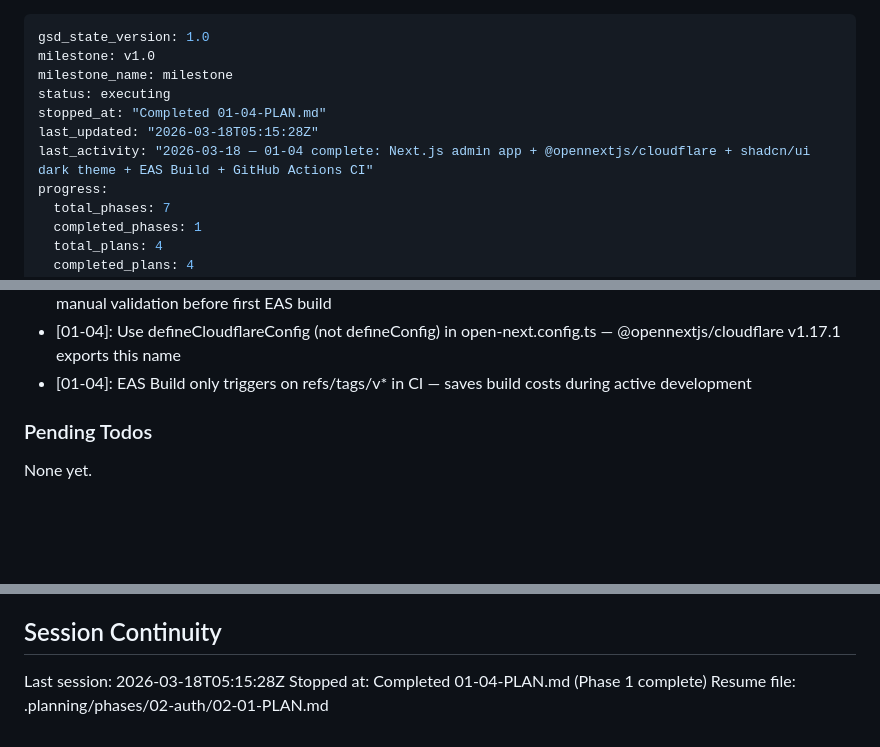
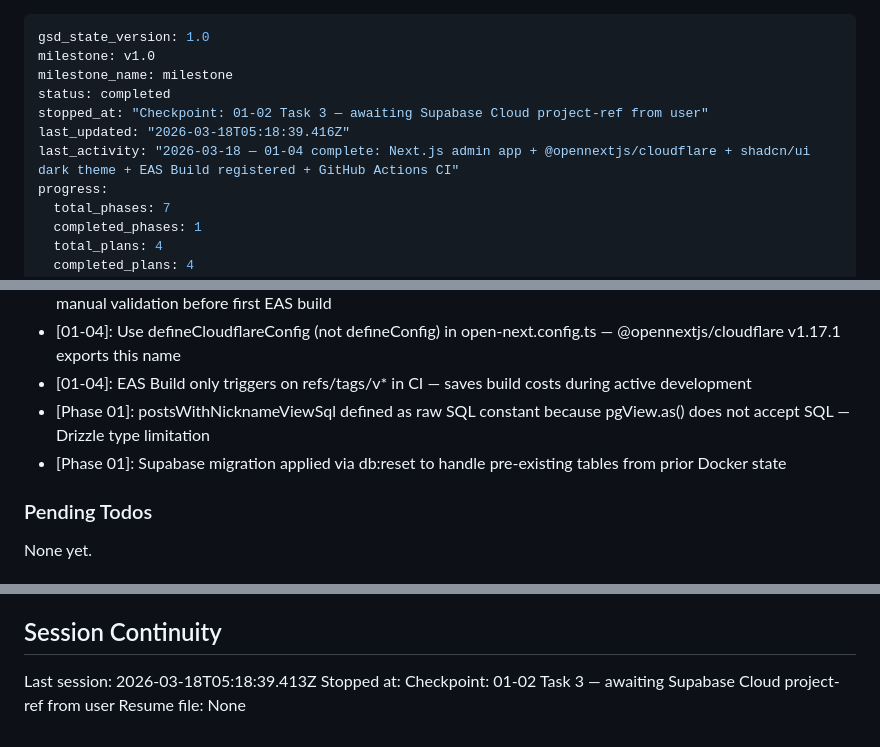
Before and after one commit to sangwopark19/wecord, a Markdown page: .planning/STATE.md, 3 parts joined by grey strips. Rendered like a GitHub page; blank space fills up the shorter version.

Commit message:
docs(01-02): create SUMMARY and update STATE

```diff
--- a/.planning/STATE.md
+++ b/.planning/STATE.md
@@ -2,10 +2,10 @@
 gsd_state_version: 1.0
 milestone: v1.0
 milestone_name: milestone
-status: executing
-stopped_at: "Completed 01-04-PLAN.md"
-last_updated: "2026-03-18T05:15:28Z"
-last_activity: "2026-03-18 — 01-04 complete: Next.js admin app + @opennextjs/cloudflare + shadcn/ui dark theme + EAS Build + GitHub Actions CI"
+status: completed
+stopped_at: "Checkpoint: 01-02 Task 3 — awaiting Supabase Cloud project-ref from user"
+last_updated: "2026-03-18T05:18:39.416Z"
+last_activity: "2026-03-18 — 01-04 complete: Next.js admin app + @opennextjs/cloudflare + shadcn/ui dark theme + EAS Build registered + GitHub Actions CI"
 progress:
   total_phases: 7
   completed_phases: 1
@@ -68,6 +69,8 @@ Recent decisions affecting current work:
 - [Phase 01-foundation]: Nativewind v4.2.3 on Expo SDK 55: typecheck passes; expo export smoke test deferred to manual validation before first EAS build
 - [01-04]: Use defineCloudflareConfig (not defineConfig) in open-next.config.ts — @opennextjs/cloudflare v1.17.1 exports this name
 - [01-04]: EAS Build only triggers on refs/tags/v* in CI — saves build costs during active development
+- [Phase 01]: postsWithNicknameViewSql defined as raw SQL constant because pgView.as() does not accept SQL<unknown> — Drizzle type limitation
+- [Phase 01]: Supabase migration applied via db:reset to handle pre-existing tables from prior Docker state
 
 ### Pending Todos
 
@@ -82,6 +85,6 @@ None yet.
 
 ## Session Continuity
 
-Last session: 2026-03-18T05:15:28Z
-Stopped at: Completed 01-04-PLAN.md (Phase 1 complete)
-Resume file: .planning/phases/02-auth/02-01-PLAN.md
+Last session: 2026-03-18T05:18:39.413Z
+Stopped at: Checkpoint: 01-02 Task 3 — awaiting Supabase Cloud project-ref from user
+Resume file: None
```
Also changed, not shown: other parts of .planning/STATE.md (+1 -0 lines), .planning/ROADMAP.md (+3 -3 lines), 1 other file.
